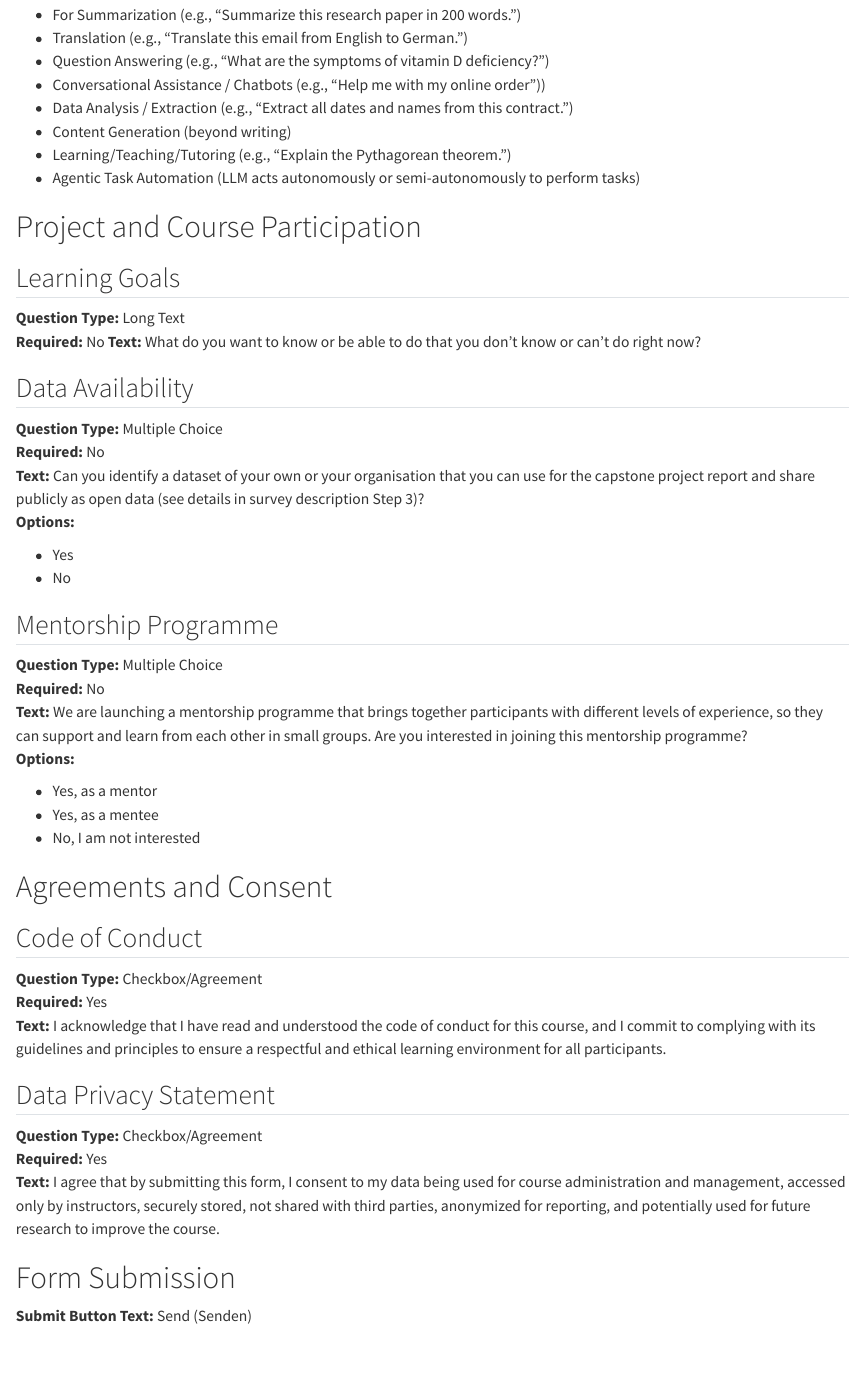
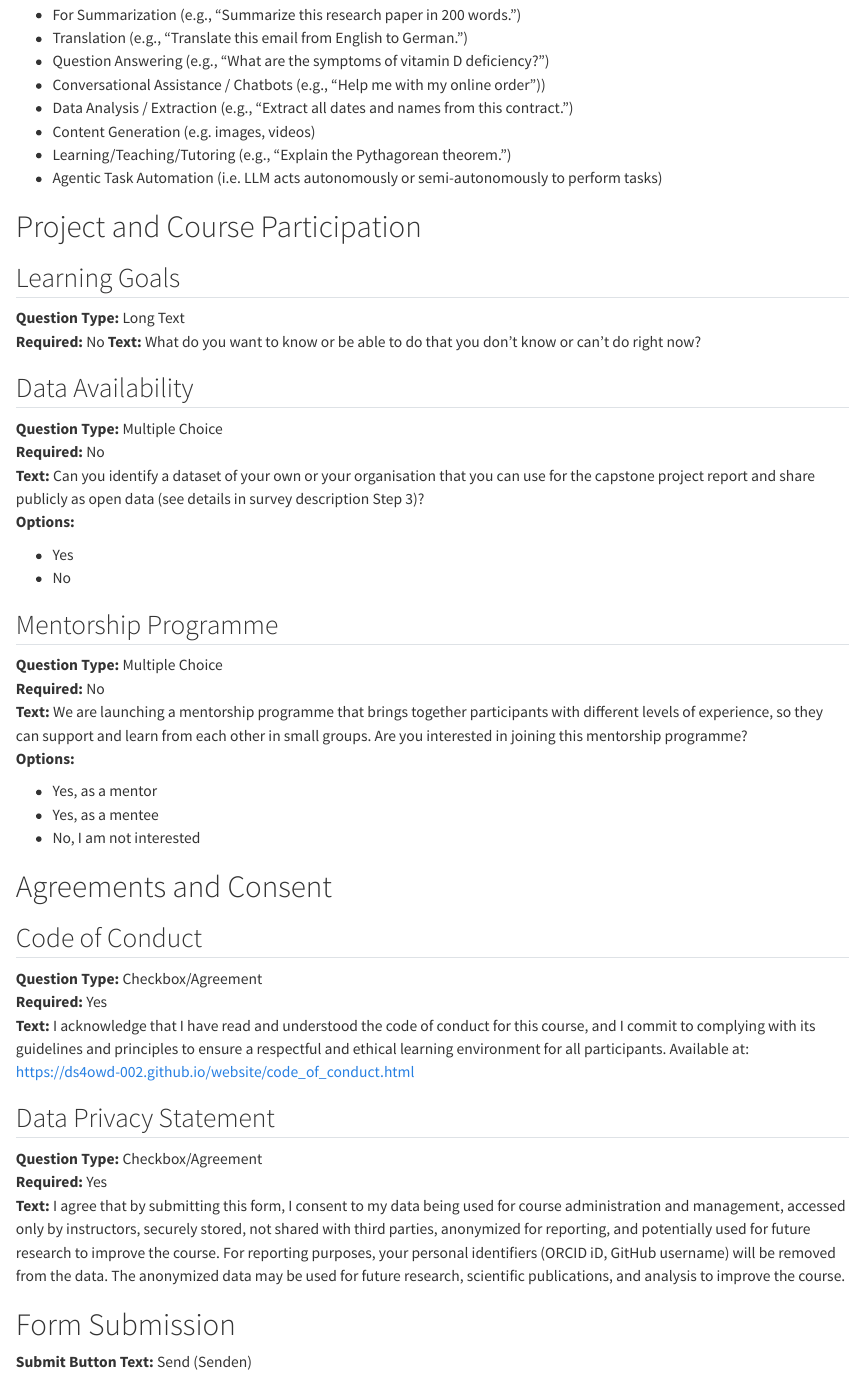
Before and after one commit to ds4owd-dev/pre-course-survey, a Quarto document (survey-content.qmd): the page in a window 1100 px wide, from 8590 px down. Rendered offline with R 4.5, knitr and Pandoc in place of Quarto, with nearby package versions; drawn as R Markdown's standard HTML page in place of the format the file asks for.

Commit message:
cross-check extraction with Google Form
- adapt content generation example
- add CoC link
- copy paste privacy statement text

```diff
--- a/survey-content.qmd
+++ b/survey-content.qmd
@@ -377,9 +377,9 @@ following tasks?
 - Question Answering (e.g., "What are the symptoms of vitamin D deficiency?")
 - Conversational Assistance / Chatbots (e.g., "Help me with my online order"))
 - Data Analysis / Extraction (e.g., "Extract all dates and names from this contract.")
-- Content Generation (beyond writing)
+- Content Generation (e.g. images, videos)
 - Learning/Teaching/Tutoring (e.g., "Explain the Pythagorean theorem.")
-- Agentic Task Automation (LLM acts autonomously or semi-autonomously to perform tasks)
+- Agentic Task Automation (i.e. LLM acts autonomously or semi-autonomously to perform tasks)
 
 # Project and Course Participation
 
@@ -424,17 +424,13 @@ joining this mentorship programme?
 **Text:** I acknowledge that I have read and understood the code of
 conduct for this course, and I commit to complying with its guidelines
 and principles to ensure a respectful and ethical learning environment
-for all participants.
+for all participants. Available at: https://ds4owd-002.github.io/website/code_of_conduct.html
 
 ## Data Privacy Statement
 
 **Question Type:** Checkbox/Agreement
 **Required:** Yes
-**Text:** I agree that by submitting this form, I consent to my data
-being used for course administration and management, accessed only by
-instructors, securely stored, not shared with third parties,
-anonymized for reporting, and potentially used for future research to
-improve the course.
+**Text:** I agree that by submitting this form, I consent to my data being used for course administration and management, accessed only by instructors, securely stored, not shared with third parties, anonymized for reporting, and potentially used for future research to improve the course. For reporting purposes, your personal identifiers (ORCID iD, GitHub username) will be removed from the data. The anonymized data may be used for future research, scientific publications, and analysis to improve the course.
 
 # Form Submission
 
```
